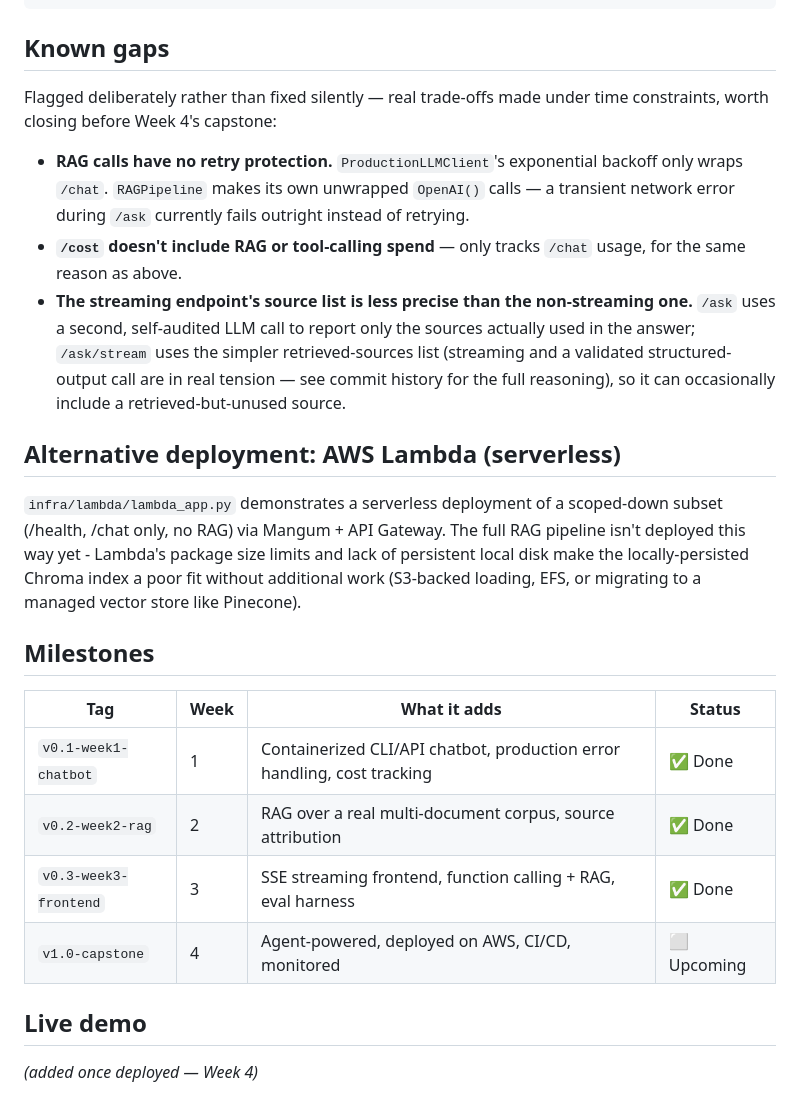
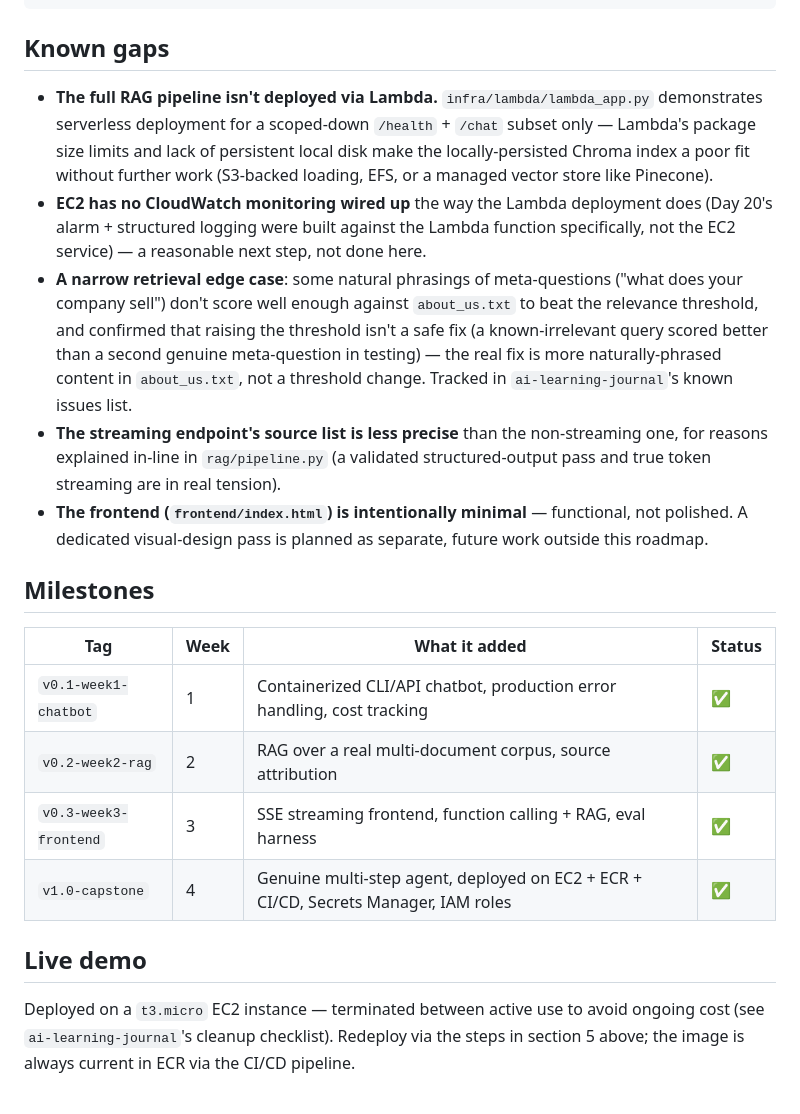
Before and after one commit to fanuman/production-rag-agent, a Markdown page: README.md, the part around one of its changes. Drawn GitHub-style.

```diff
--- a/README.md
+++ b/README.md
@@ -221,37 +177,36 @@ docker run --env-file .env -it production-rag-agent python -m src.cli
 
 ## Known gaps
 
-Flagged deliberately rather than fixed silently — real trade-offs made under time constraints,
-worth closing before Week 4's capstone:
-
-- **RAG calls have no retry protection.** `ProductionLLMClient`'s exponential backoff only wraps
-  `/chat`. `RAGPipeline` makes its own unwrapped `OpenAI()` calls — a transient network error
-  during `/ask` currently fails outright instead of retrying.
-- **`/cost` doesn't include RAG or tool-calling spend** — only tracks `/chat` usage, for the same
-  reason as above.
-- **The streaming endpoint's source list is less precise than the non-streaming one.** `/ask` uses
-  a second, self-audited LLM call to report only the sources actually used in the answer; `/ask/stream`
-  uses the simpler retrieved-sources list (streaming and a validated structured-output call are in
-  real tension — see commit history for the full reasoning), so it can occasionally include a
-  retrieved-but-unused source.
-
-## Alternative deployment: AWS Lambda (serverless)
-
-`infra/lambda/lambda_app.py` demonstrates a serverless deployment of a scoped-down
-subset (/health, /chat only, no RAG) via Mangum + API Gateway. The full RAG pipeline
-isn't deployed this way yet - Lambda's package size limits and lack of persistent
-local disk make the locally-persisted Chroma index a poor fit without additional
-work (S3-backed loading, EFS, or migrating to a managed vector store like Pinecone).
+- **The full RAG pipeline isn't deployed via Lambda.** `infra/lambda/lambda_app.py` demonstrates
+  serverless deployment for a scoped-down `/health` + `/chat` subset only — Lambda's package size
+  limits and lack of persistent local disk make the locally-persisted Chroma index a poor fit
+  without further work (S3-backed loading, EFS, or a managed vector store like Pinecone).
+- **EC2 has no CloudWatch monitoring wired up** the way the Lambda deployment does (Day 20's
+  alarm + structured logging were built against the Lambda function specifically, not the EC2
+  service) — a reasonable next step, not done here.
+- **A narrow retrieval edge case**: some natural phrasings of meta-questions ("what does your
+  company sell") don't score well enough against `about_us.txt` to beat the relevance threshold,
+  and confirmed that raising the threshold isn't a safe fix (a known-irrelevant query scored
+  better than a second genuine meta-question in testing) — the real fix is more naturally-phrased
+  content in `about_us.txt`, not a threshold change. Tracked in `ai-learning-journal`'s known
+  issues list.
+- **The streaming endpoint's source list is less precise** than the non-streaming one, for reasons
+  explained in-line in `rag/pipeline.py` (a validated structured-output pass and true token
+  streaming are in real tension).
+- **The frontend (`frontend/index.html`) is intentionally minimal** — functional, not polished.
+  A dedicated visual-design pass is planned as separate, future work outside this roadmap.
 
 ## Milestones
 
-| Tag | Week | What it adds | Status |
+| Tag | Week | What it added | Status |
 |-----|------|---------------|--------|
-| `v0.1-week1-chatbot` | 1 | Containerized CLI/API chatbot, production error handling, cost tracking | ✅ Done |
-| `v0.2-week2-rag` | 2 | RAG over a real multi-document corpus, source attribution | ✅ Done |
-| `v0.3-week3-frontend` | 3 | SSE streaming frontend, function calling + RAG, eval harness | ✅ Done |
-| `v1.0-capstone` | 4 | Agent-powered, deployed on AWS, CI/CD, monitored | ⬜ Upcoming |
+| `v0.1-week1-chatbot` | 1 | Containerized CLI/API chatbot, production error handling, cost tracking | ✅ |
+| `v0.2-week2-rag` | 2 | RAG over a real multi-document corpus, source attribution | ✅ |
+| `v0.3-week3-frontend` | 3 | SSE streaming frontend, function calling + RAG, eval harness | ✅ |
+| `v1.0-capstone` | 4 | Genuine multi-step agent, deployed on EC2 + ECR + CI/CD, Secrets Manager, IAM roles | ✅ |
 
 ## Live demo
 
-_(added once deployed — Week 4)_
+Deployed on a `t3.micro` EC2 instance — terminated between active use to avoid ongoing cost (see
+`ai-learning-journal`'s cleanup checklist). Redeploy via the steps in section 5 above; the image is
+always current in ECR via the CI/CD pipeline.
```
Also changed, not shown: other parts of README.md (+92 -136 lines).
